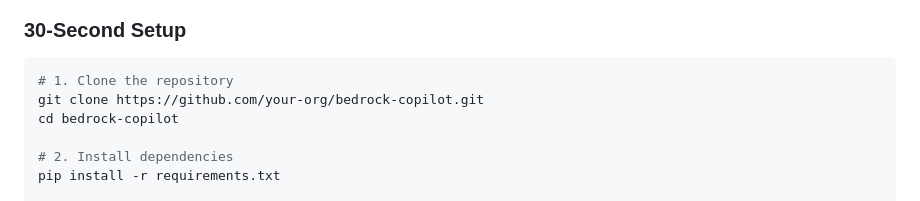
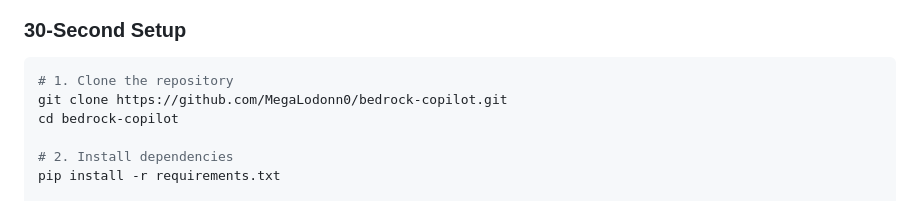
Before and after one commit to MegaLodonn0/bedrock-code-assistant, a Markdown page: README.md, the part around the change. Drawn GitHub-style.

Commit message:
fix: readme repo url

````diff
--- a/README.md
+++ b/README.md
@@ -35,7 +35,7 @@
 
 ```bash
 # 1. Clone the repository
-git clone https://github.com/your-org/bedrock-copilot.git
+git clone https://github.com/MegaLodonn0/bedrock-copilot.git
 cd bedrock-copilot
 
 # 2. Install dependencies
````
